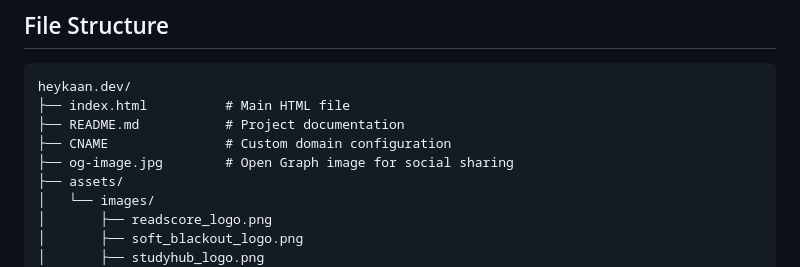
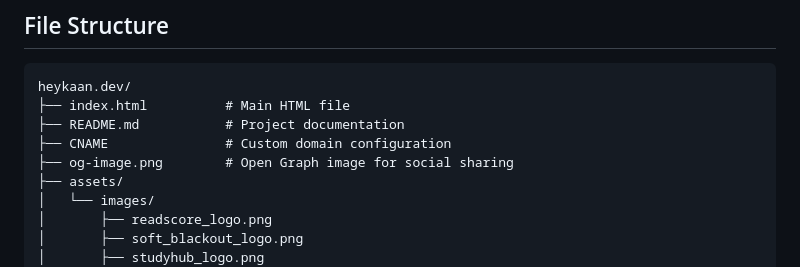
Before and after one commit to kaanddemir/heykaan.dev, a Markdown page: README.md, the part around the change. Rendered like a GitHub page.

```diff
--- a/README.md
+++ b/README.md
@@ -96,7 +96,7 @@ heykaan.dev/
 ├── index.html          # Main HTML file
 ├── README.md           # Project documentation
 ├── CNAME               # Custom domain configuration
-├── og-image.jpg        # Open Graph image for social sharing
+├── og-image.png        # Open Graph image for social sharing
 ├── assets/
 │   └── images/
 │       ├── readscore_logo.png
```
Also changed, not shown: og-image.jpg (deleted), og-image.png (added), 1 other file.
